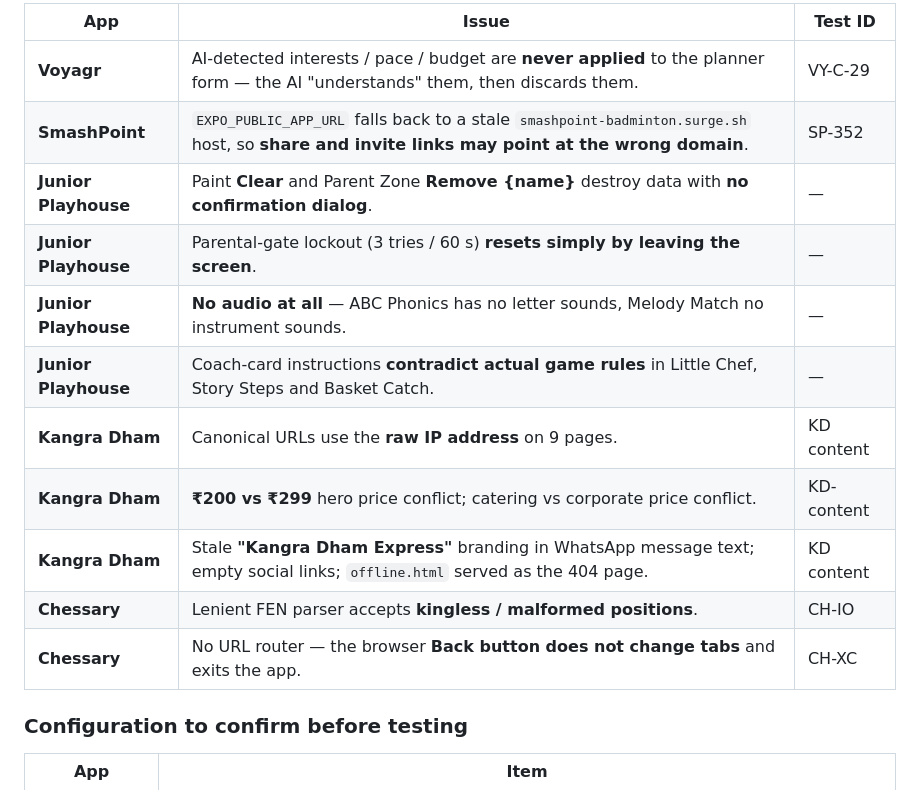
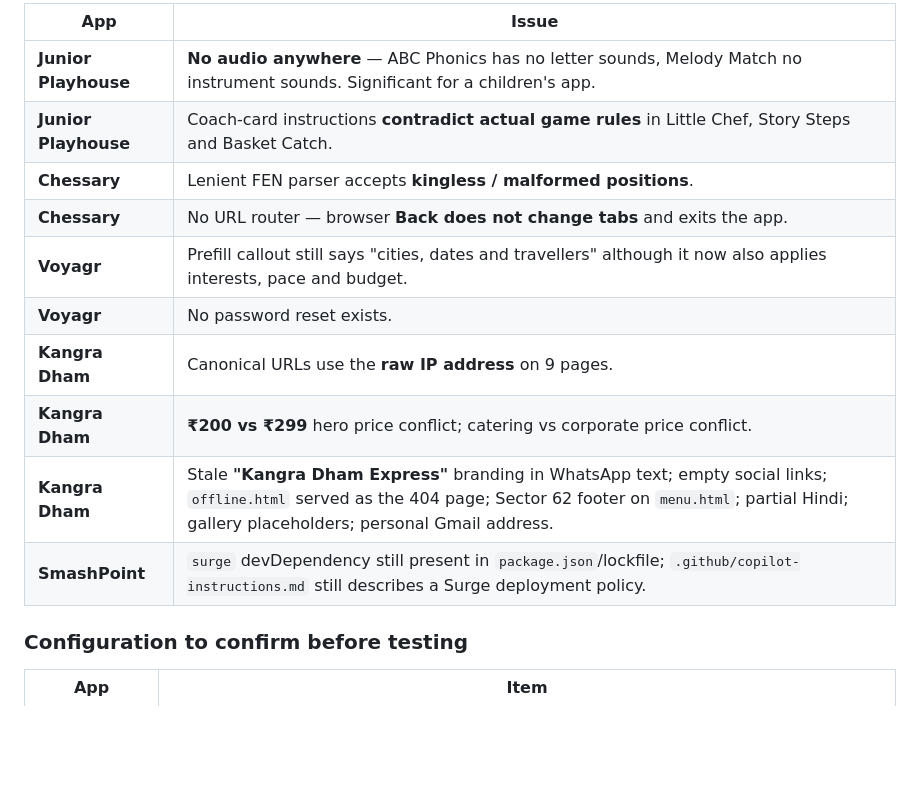
Before and after one commit to git8583/the-kangra-dham-co, a Markdown page: docs/testing/MASTER-TEST-PLAN.md, the part around one of its changes. Rendered like a GitHub page; blank space fills up the shorter version.

```diff
--- a/docs/testing/MASTER-TEST-PLAN.md
+++ b/docs/testing/MASTER-TEST-PLAN.md
@@ -295,17 +310,16 @@ These were found by **reading the source code**, before any testing began. They
 
-| App | Issue | Test ID |
-|---|---|---|
-| **Voyagr** | AI-detected interests / pace / budget are **never applied** to the planner form — the AI "understands" them, then discards them. | VY-C-29 |
-| **SmashPoint** | `EXPO_PUBLIC_APP_URL` falls back to a stale `smashpoint-badminton.surge.sh` host, so **share and invite links may point at the wrong domain**. | SP-352 |
-| **Junior Playhouse** | Paint **Clear** and Parent Zone **Remove {name}** destroy data with **no confirmation dialog**. | — |
-| **Junior Playhouse** | Parental-gate lockout (3 tries / 60 s) **resets simply by leaving the screen**. | — |
-| **Junior Playhouse** | **No audio at all** — ABC Phonics has no letter sounds, Melody Match no instrument sounds. | — |
-| **Junior Playhouse** | Coach-card instructions **contradict actual game rules** in Little Chef, Story Steps and Basket Catch. | — |
-| **Kangra Dham** | Canonical URLs use the **raw IP address** on 9 pages. | KD content |
-| **Kangra Dham** | **₹200 vs ₹299** hero price conflict; catering vs corporate price conflict. | KD-content |
-| **Kangra Dham** | Stale **"Kangra Dham Express"** branding in WhatsApp message text; empty social links; `offline.html` served as the 404 page. | KD content |
-| **Chessary** | Lenient FEN parser accepts **kingless / malformed positions**. | CH-IO |
-| **Chessary** | No URL router — the browser **Back button does not change tabs** and exits the app. | CH-XC |
+| App | Issue |
+|---|---|
+| **Junior Playhouse** | **No audio anywhere** — ABC Phonics has no letter sounds, Melody Match no instrument sounds. Significant for a children's app. |
+| **Junior Playhouse** | Coach-card instructions **contradict actual game rules** in Little Chef, Story Steps and Basket Catch. |
+| **Chessary** | Lenient FEN parser accepts **kingless / malformed positions**. |
+| **Chessary** | No URL router — browser **Back does not change tabs** and exits the app. |
+| **Voyagr** | Prefill callout still says "cities, dates and travellers" although it now also applies interests, pace and budget. |
+| **Voyagr** | No password reset exists. |
+| **Kangra Dham** | Canonical URLs use the **raw IP address** on 9 pages. |
+| **Kangra Dham** | **₹200 vs ₹299** hero price conflict; catering vs corporate price conflict. |
+| **Kangra Dham** | Stale **"Kangra Dham Express"** branding in WhatsApp text; empty social links; `offline.html` served as the 404 page; Sector 62 footer on `menu.html`; partial Hindi; gallery placeholders; personal Gmail address. |
+| **SmashPoint** | `surge` devDependency still present in `package.json`/lockfile; `.github/copilot-instructions.md` still describes a Surge deployment policy. |
 
 ### Configuration to confirm before testing
 
```
Also changed, not shown: other parts of docs/testing/MASTER-TEST-PLAN.md (+24 -9 lines).
